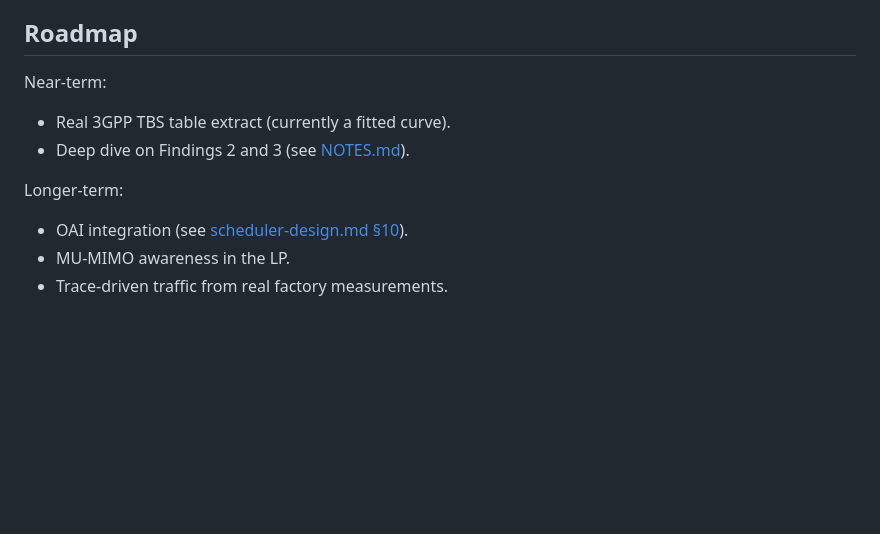
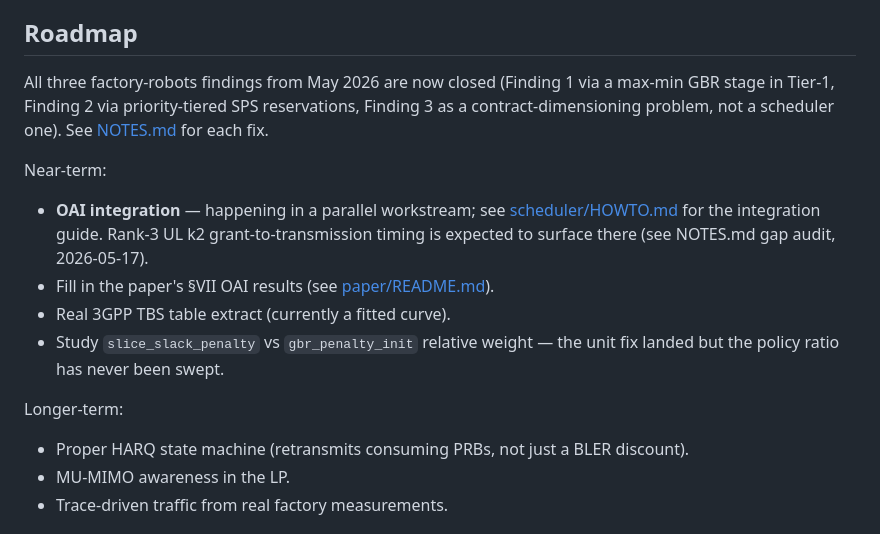
Before and after one commit to rahulnetsc/5g-qos-stack-personal, a Markdown page: README.md, the part around the change. GitHub-like rendering; blank space fills up the shorter version.

Commit message:
README: refresh Roadmap -- findings 2 and 3 are closed
The Roadmap listed "Deep dive on Findings 2 and 3" as near-term, but
Finding 2 (SPS reservation-order artifact) closed 2026-05-17 and
Finding 3 (burst/PDB ceiling) was confirmed the same day as a
contract-dimensioning problem, not a scheduler issue. Finding 1
(cell-edge starvation) closed 2026-08-06 via the max-min GBR stage.

Roadmap now names what is actually live: OAI integration (parallel
workstream + HOWTO.md pointer), the paper's OAI-results stub, the 3GPP
TBS extract, and the never-swept slice-vs-GBR penalty ratio. Longer-
term: HARQ state machine, MU-MIMO, trace-driven traffic.

Co-Authored-By: Claude Opus 4.7 (1M context) <noreply@anthropic.com>

```diff
--- a/README.md
+++ b/README.md
@@ -173,12 +173,24 @@ cvxpy / numpy, never `sim/`) intended for OpenAirInterface integration.
 
 ## Roadmap
 
+All three factory-robots findings from May 2026 are now closed (Finding 1
+via a max-min GBR stage in Tier-1, Finding 2 via priority-tiered SPS
+reservations, Finding 3 as a contract-dimensioning problem, not a
+scheduler one). See [NOTES.md](NOTES.md) for each fix.
+
 Near-term:
+- **OAI integration** — happening in a parallel workstream; see
+  [scheduler/HOWTO.md](scheduler/HOWTO.md) for the integration guide.
+  Rank-3 UL k2 grant-to-transmission timing is expected to surface there
+  (see NOTES.md gap audit, 2026-05-17).
+- Fill in the paper's §VII OAI results (see [paper/README.md](paper/README.md)).
 - Real 3GPP TBS table extract (currently a fitted curve).
-- Deep dive on Findings 2 and 3 (see [NOTES.md](NOTES.md)).
+- Study `slice_slack_penalty` vs `gbr_penalty_init` relative weight — the
+  unit fix landed but the policy ratio has never been swept.
 
 Longer-term:
-- OAI integration (see [scheduler-design.md §10](design-docs/scheduler-design.md)).
+- Proper HARQ state machine (retransmits consuming PRBs, not just a BLER
+  discount).
 - MU-MIMO awareness in the LP.
 - Trace-driven traffic from real factory measurements.
 
```
